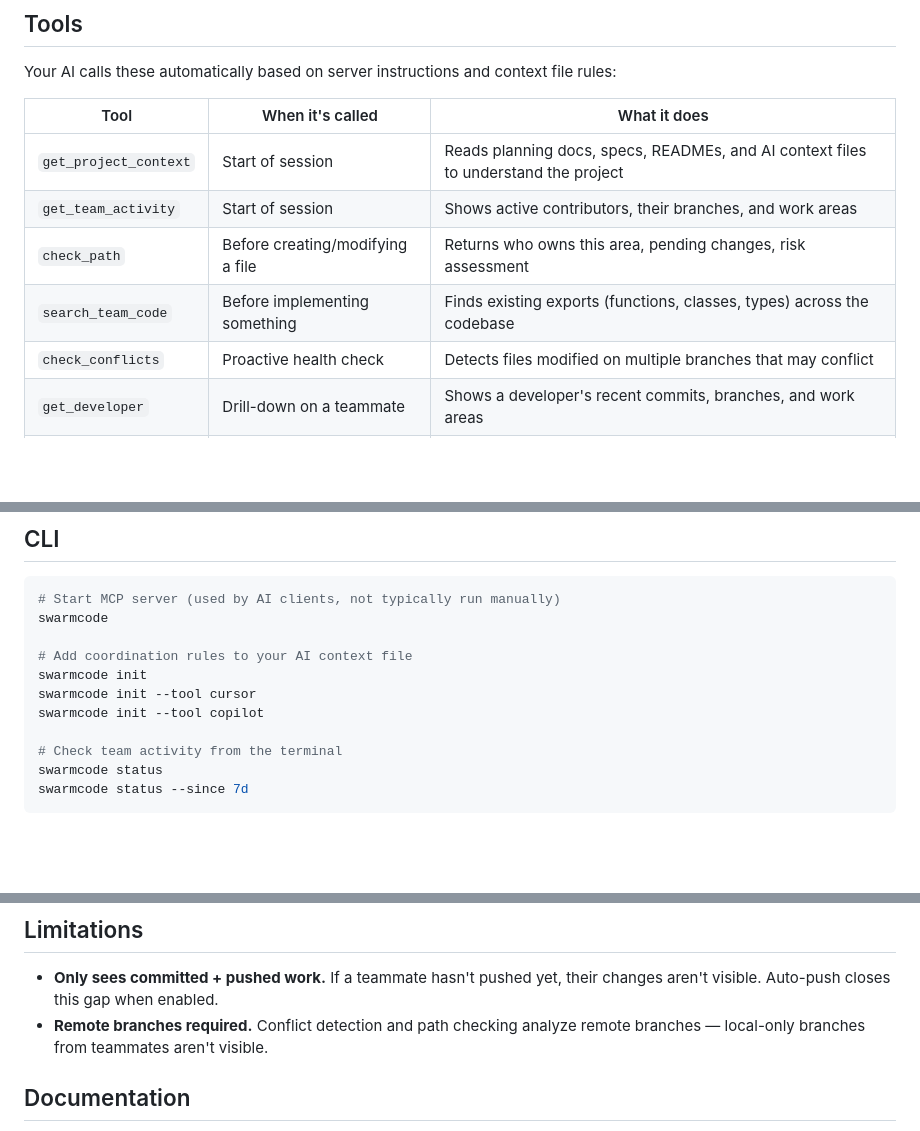
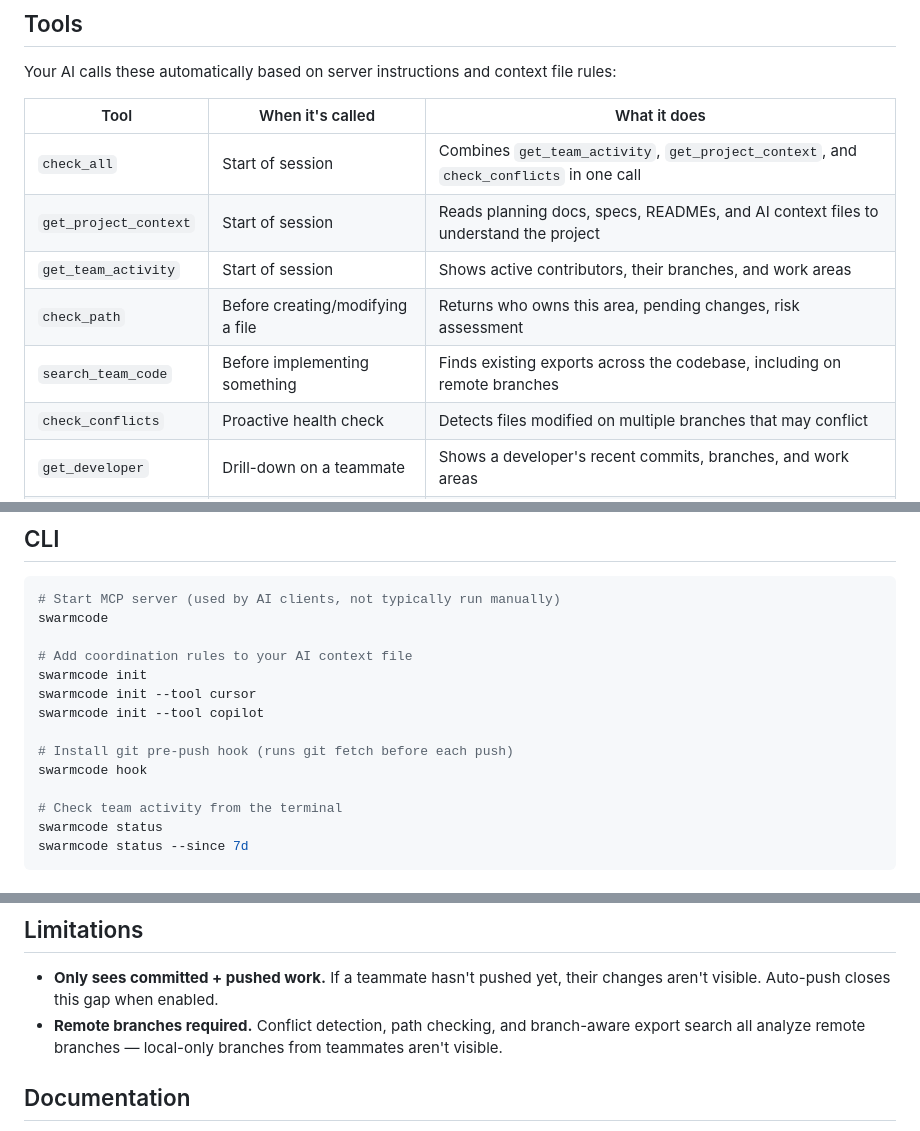
Before and after one commit to TellerTechnologies/swarmcode, a Markdown page: README.md, 3 parts joined by grey strips. Rendered like a GitHub page; blank space fills up the shorter version.

```diff
--- a/README.md
+++ b/README.md
@@ -105,10 +105,11 @@ Your AI calls these automatically based on server instructions and context file
 
 | Tool | When it's called | What it does |
 |------|-----------------|-------------|
+| `check_all` | Start of session | Combines `get_team_activity`, `get_project_context`, and `check_conflicts` in one call |
 | `get_project_context` | Start of session | Reads planning docs, specs, READMEs, and AI context files to understand the project |
 | `get_team_activity` | Start of session | Shows active contributors, their branches, and work areas |
 | `check_path` | Before creating/modifying a file | Returns who owns this area, pending changes, risk assessment |
-| `search_team_code` | Before implementing something | Finds existing exports (functions, classes, types) across the codebase |
+| `search_team_code` | Before implementing something | Finds existing exports across the codebase, including on remote branches |
 | `check_conflicts` | Proactive health check | Detects files modified on multiple branches that may conflict |
 | `get_developer` | Drill-down on a teammate | Shows a developer's recent commits, branches, and work areas |
 | `enable_auto_push` | Start of session | Automatically pushes new commits so teammates see your work immediately |
@@ -144,6 +145,9 @@ swarmcode
 swarmcode init
 swarmcode init --tool cursor
 swarmcode init --tool copilot
+
+# Install git pre-push hook (runs git fetch before each push)
+swarmcode hook
 
 # Check team activity from the terminal
 swarmcode status
@@ -227,7 +231,7 @@ All matching is regex-based (no AST parsing). It covers common declaration patte
 ## Limitations
 
 - **Only sees committed + pushed work.** If a teammate hasn't pushed yet, their changes aren't visible. Auto-push closes this gap when enabled.
-- **Remote branches required.** Conflict detection and path checking analyze remote branches — local-only branches from teammates aren't visible.
+- **Remote branches required.** Conflict detection, path checking, and branch-aware export search all analyze remote branches — local-only branches from teammates aren't visible.
 
 ## Documentation
 
```
Also changed, not shown: docs/architecture.md (+8 -6 lines), docs/development.md (+4 -2 lines).
